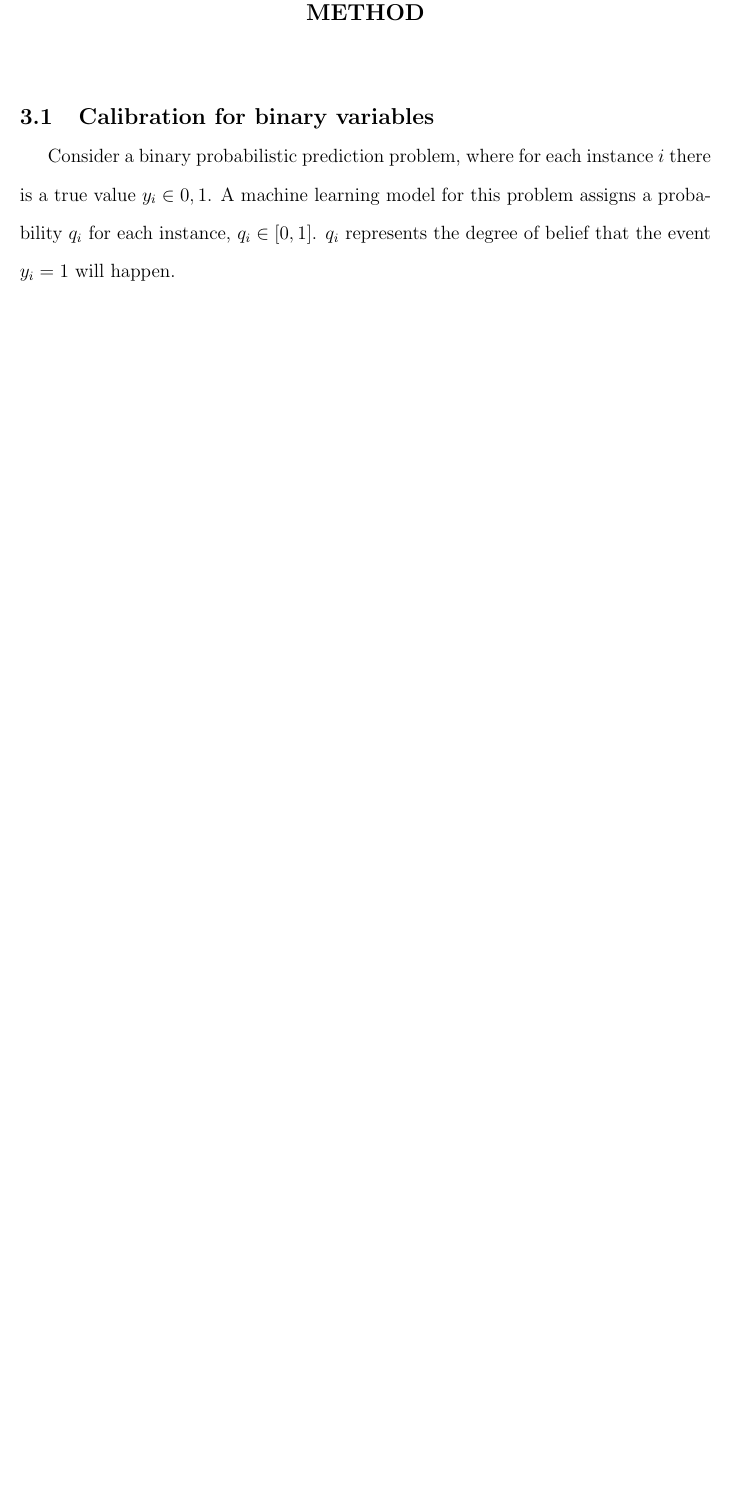
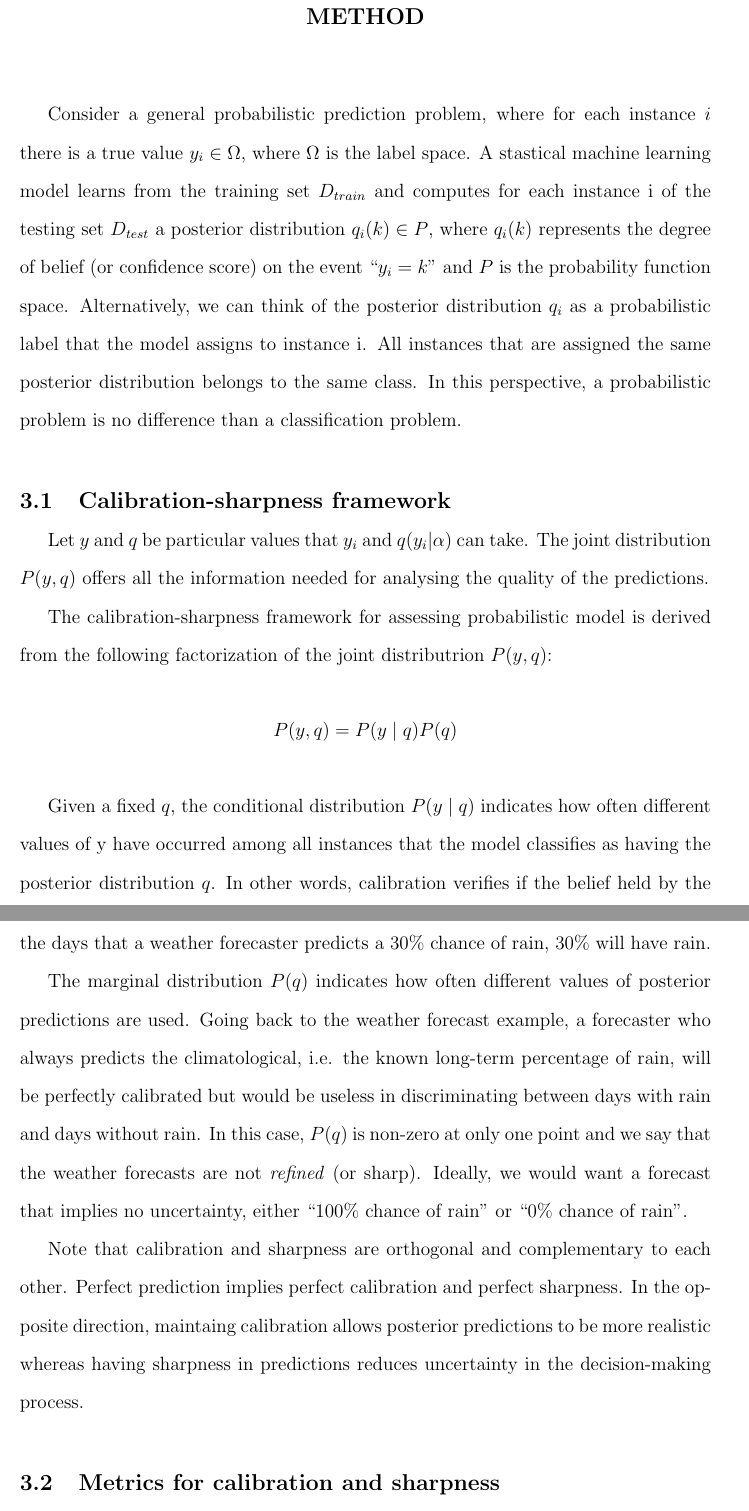
Before and after one commit to afcarl/thesis, a LaTeX thesis (docs/thesis.tex, which reads docs/method.tex): part of page 7 of 18 before the commit and two parts of pages 7 and 8 of 20 after it, the two joined at a grey line, cut so that both start at the same text, the shorter picture padded with empty space. Compiled offline with pdfLaTeX.

Commit message:
Thesis method

```diff
--- a/docs/method.tex
+++ b/docs/method.tex
@@ -1,4 +1,19 @@
 \chapter{Method}
-\section{Calibration for binary variables}
 
-Consider a binary probabilistic prediction problem, where for each instance $i$ there is a true value $y_i \in {0, 1}$. A machine learning model for this problem assigns a probability $q_i$ for each instance, $q_i \in [0, 1]$. $q_i$ represents the degree of belief that the event $y_i = 1$ will happen.
+Consider a general probabilistic prediction problem, where for each instance $i$ there is a true value $y_i \in \Omega$, where $\Omega$ is the label space. A stastical machine learning model learns from the training set $D_{train}$ and computes for each instance i of the testing set $D_{test}$ a posterior distribution $q_i(k) \in P$, where $q_i(k)$ represents the degree of belief (or confidence score) on the event ``$y_i=k$'' and $P$ is the probability function space. Alternatively, we can think of the posterior distribution $q_i$ as a probabilistic label that the model assigns to instance i. All instances that are assigned the same posterior distribution belongs to the same class. In this perspective, a probabilistic problem is no difference than a classification problem.
+
+\section{Calibration-sharpness framework}
+
+%% TODO: this definition is not OK!!
+Let $y$ and $q$ be particular values that $y_i$ and $q(y_i | \alpha)$ can take. The joint distribution $P(y, q)$ offers all the information needed for analysing the quality of the predictions.
+
+The calibration-sharpness framework for assessing probabilistic model is derived from the following factorization of the joint distributrion $P(y, q)$:
+$$P(y, q) = P(y \mid q)P(q)$$
+
+Given a fixed $q$, the conditional distribution $P(y \mid q)$ indicates how often different values of y have occurred among all instances that the model classifies as having the posterior distribution $q$. In other words, calibration verifies if the belief held by the model matches with the realistic frequency. For example, we expect that among all the days that a weather forecaster predicts a 30\% chance of rain, 30\% will have rain.
+
+The marginal distribution $P(q)$ indicates how often different values of posterior predictions are used. Going back to the weather forecast example, a forecaster who always predicts the climatological, i.e. the known long-term percentage of rain, will be perfectly calibrated but would be useless in discriminating between days with rain and days without rain. In this case, $P(q)$ is non-zero at only one point and we say that the weather forecasts are not \textit{refined} (or sharp). Ideally, we would want a forecast that implies no uncertainty, either ``100\% chance of rain'' or ``0\% chance of rain''.
+
+Note that calibration and sharpness are orthogonal and complementary to each other. Perfect prediction implies perfect calibration and perfect sharpness. In the opposite direction, maintaing calibration allows posterior predictions to be more realistic whereas having sharpness in predictions reduces uncertainty in the decision-making process.
+
+\section{Metrics for calibration and sharpness}
--- a/docs/thesis.tex
+++ b/docs/thesis.tex
@@ -87,6 +87,7 @@
 %% umassthesis changes the default font size to 12pt, but you may specify 10pt or
 %%   11pt in the options.
 \documentclass[12pt,honorthesis]{thesis}          % for Ph.D. dissertation or proposal
+\usepackage{amsmath}
 % \documentclass[thesis]{umassthesis}  % for Master's thesis
 
 %%
```
Also changed, not shown: docs/thesis.pdf, docs/method.tex (30 more changed lines).
